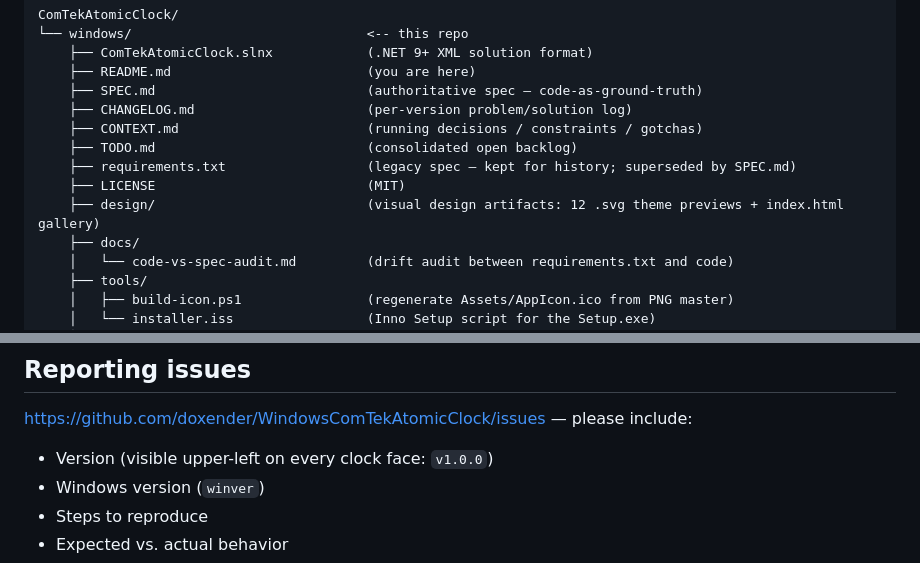
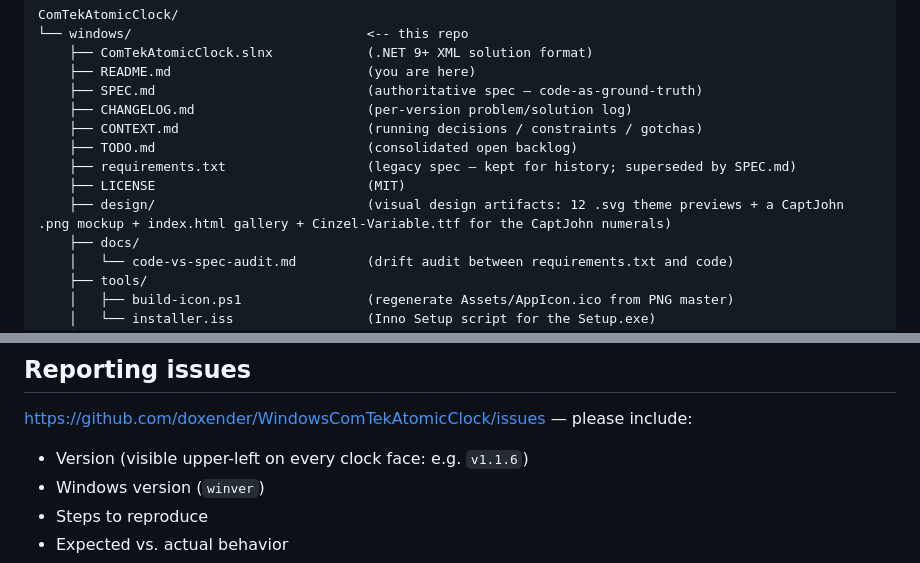
Before and after one commit to doxender/WindowsComTekAtomicClock, a Markdown page: README.md, 2 parts joined by grey strips. Drawn GitHub-style.

```diff
--- a/README.md
+++ b/README.md
@@ -139,7 +144,7 @@ ComTekAtomicClock/
     ├── TODO.md                           (consolidated open backlog)
     ├── requirements.txt                  (legacy spec — kept for history; superseded by SPEC.md)
     ├── LICENSE                           (MIT)
-    ├── design/                           (visual design artifacts: 12 .svg theme previews + index.html gallery)
+    ├── design/                           (visual design artifacts: 12 .svg theme previews + a CaptJohn .png mockup + index.html gallery + Cinzel-Variable.ttf for the CaptJohn numerals)
     ├── docs/
     │   └── code-vs-spec-audit.md         (drift audit between requirements.txt and code)
     ├── tools/
@@ -164,7 +169,7 @@ origin  https://github.com/doxender/WindowsComTekAtomicClock.git
 
 <https://github.com/doxender/WindowsComTekAtomicClock/issues> — please include:
 
-- Version (visible upper-left on every clock face: `v1.0.0`)
+- Version (visible upper-left on every clock face: e.g. `v1.1.6`)
 - Windows version (`winver`)
 - Steps to reproduce
 - Expected vs. actual behavior
```
Also changed, not shown: other parts of README.md (+17 -12 lines).
